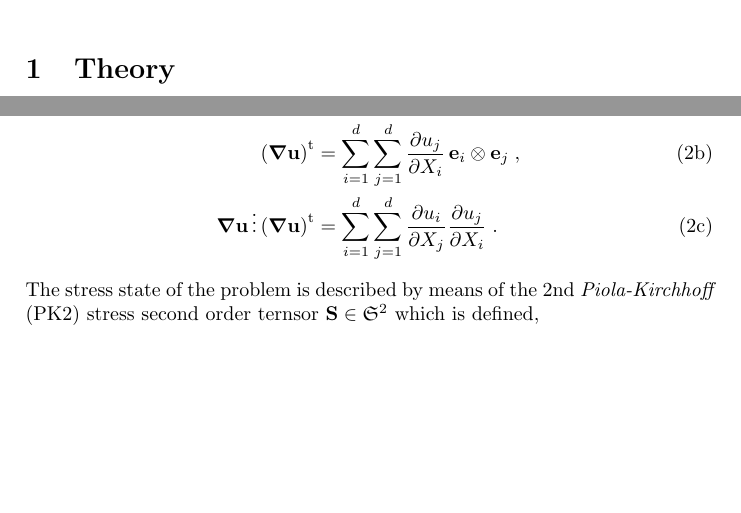
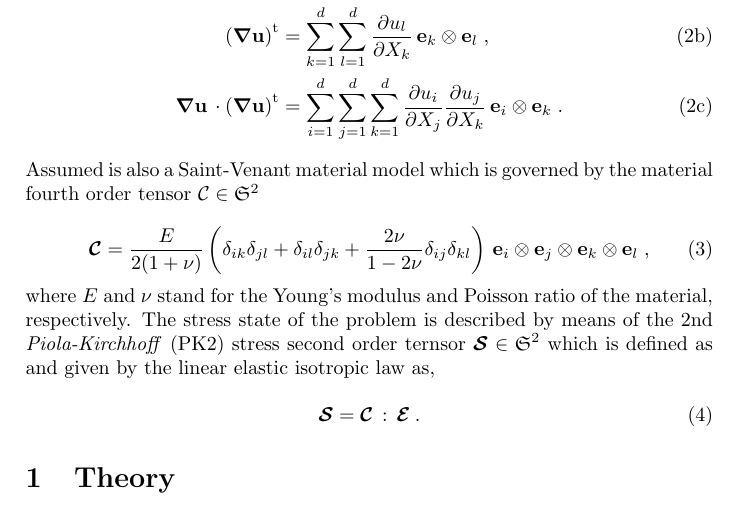
Before and after one commit to andreas-apostolatos/cane, a LaTeX document (contactMechanicsAnalysis/theory/signorini_frictionless_contact_problem.tex): two parts of pages 1 and 2 of 2 before the commit and part of page 1 of 2 after it, the two joined at a grey line, cut so that both start at the same text, the shorter picture padded with empty space. Compiled offline with pdfLaTeX.

Commit message:
Updated the theory on the Signorini frictionless contact problem

```diff
--- a/contactMechanicsAnalysis/theory/signorini_frictionless_contact_problem.tex
+++ b/contactMechanicsAnalysis/theory/signorini_frictionless_contact_problem.tex
@@ -29,2 +41,22 @@
+		\boldsymbol{\nabla} \mathbf{u} &= \sum_{i = 1}^d \sum_{j = 1}^d \frac{\partial u_i}{\partial X_j} \, \mathbf{e}_i \otimes \mathbf{e}_j \;, \label{eq:nabla_u} \\
+		\left( \boldsymbol{\nabla} \mathbf{u} \right)^{\text{t}} &= \sum_{k = 1}^d \sum_{l = 1}^d \frac{\partial u_l}{\partial X_k} \, \mathbf{e}_k \otimes \mathbf{e}_l \;, \label{eq:nabla_u_t} \\
+		\boldsymbol{\nabla} \mathbf{u} \, \cdot \left( \boldsymbol{\nabla} \mathbf{u} \right)^{\text{t}} &= \sum_{i = 1}^d \sum_{j = 1}^d \sum_{k = 1}^d \frac{\partial u_i}{\partial X_j} \frac{\partial u_j}{\partial X_k} \, \mathbf{e}_i \otimes \mathbf{e}_k \;. \label{eq:nabla_u_times_u_t}
+	\end{alignat}
+\end{subequations}
+
+Assumed is also a Saint-Venant material model which is governed by the material fourth order tensor $\mathcal{C} \in \mathfrak{S}^2$
+
+
+
+\begin{equation}
+	\boldsymbol{\mathcal{C}} = \frac{E}{2 (1 + \nu)} \left( \delta_{ik} \delta_{jl} + \delta_{il} \delta_{jk} + \frac{2 \nu}{1 - 2 \nu} \delta_{ij} \delta_{kl} \right) \, \mathbf{e}_i \otimes \mathbf{e}_j \otimes \mathbf{e}_k \otimes \mathbf{e}_l \;, \label{eq:material_tensor}
+\end{equation}
+
+where $E$ and $\nu$ stand for the Young's modulus and Poisson ratio of the material, respectively. The stress state of the problem is described by means of the 2nd \textit{Piola-Kirchhoff} (PK2) stress second order ternsor $\boldsymbol{\mathcal{S}} \in \mathfrak{S}^2$ which is defined as and given by the linear elastic isotropic law as,
+
+\begin{equation}
+	\boldsymbol{\mathcal{S}} = \boldsymbol{\mathcal{C}} \, : \, \boldsymbol{\mathcal{E}} \:.
+\end{equation}
+
 \section{Theory}\label{sec:variational_formulation}
 
@@ -51,9 +71 @@ where the underlying symbols are understood as follows,
-		\boldsymbol{\nabla} \mathbf{u} &= \sum_{i = 1}^d \sum_{j = 1}^d \frac{\partial u_i}{\partial X_j} \, \mathbf{e}_i \otimes \mathbf{e}_j \;, \label{eq:nabla_u} \\
-		\left( \boldsymbol{\nabla} \mathbf{u} \right)^{\text{t}} &= \sum_{i = 1}^d \sum_{j = 1}^d \frac{\partial u_j}{\partial X_i} \, \mathbf{e}_i \otimes \mathbf{e}_j \;, \label{eq:nabla_u_t} \\
-		\boldsymbol{\nabla} \mathbf{u} \, \vdots \left( \boldsymbol{\nabla} \mathbf{u} \right)^{\text{t}} &= \sum_{i = 1}^d \sum_{j = 1}^d \frac{\partial u_i}{\partial X_j} \frac{\partial u_j}{\partial X_i} \;. \label{eq:nabla_u_times_u_t}
-	\end{alignat}
-\end{subequations}
-
-The stress state of the problem is described by means of the 2nd \textit{Piola-Kirchhoff} (PK2) stress second order ternsor $\mathbf{S} \in \mathfrak{S}^2$ which is defined,
-
 \end{document}
```
Also changed, not shown: contactMechanicsAnalysis/theory/signorini_frictionless_contact_problem.tex (26 more changed lines).
